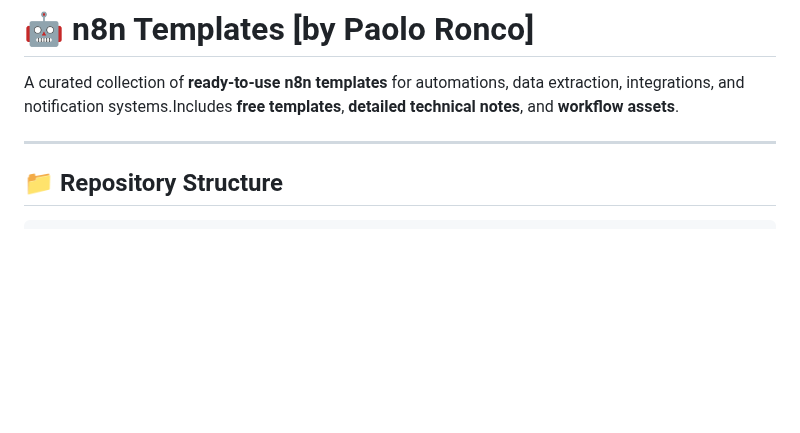
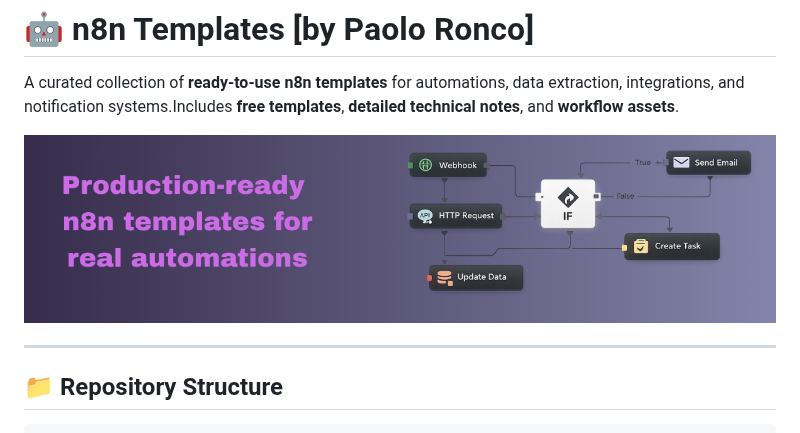
Before and after one commit to paoloronco/n8n-templates, a Markdown page: index.md, the part around the change. Drawn GitHub-style; pictures changed too: assets/n8n-templates.png (added); blank space fills up the shorter version.

```diff
--- a/index.md
+++ b/index.md
@@ -3,6 +3,8 @@
 
 
 A curated collection of **ready-to-use n8n templates** for automations, data extraction, integrations, and notification systems.Includes **free templates**, **detailed technical notes**, and **workflow assets**.
+
+![image](/assets/n8n-templates.png)
 
 
 
```
Also changed, not shown: README.md (+2 -0 lines).
